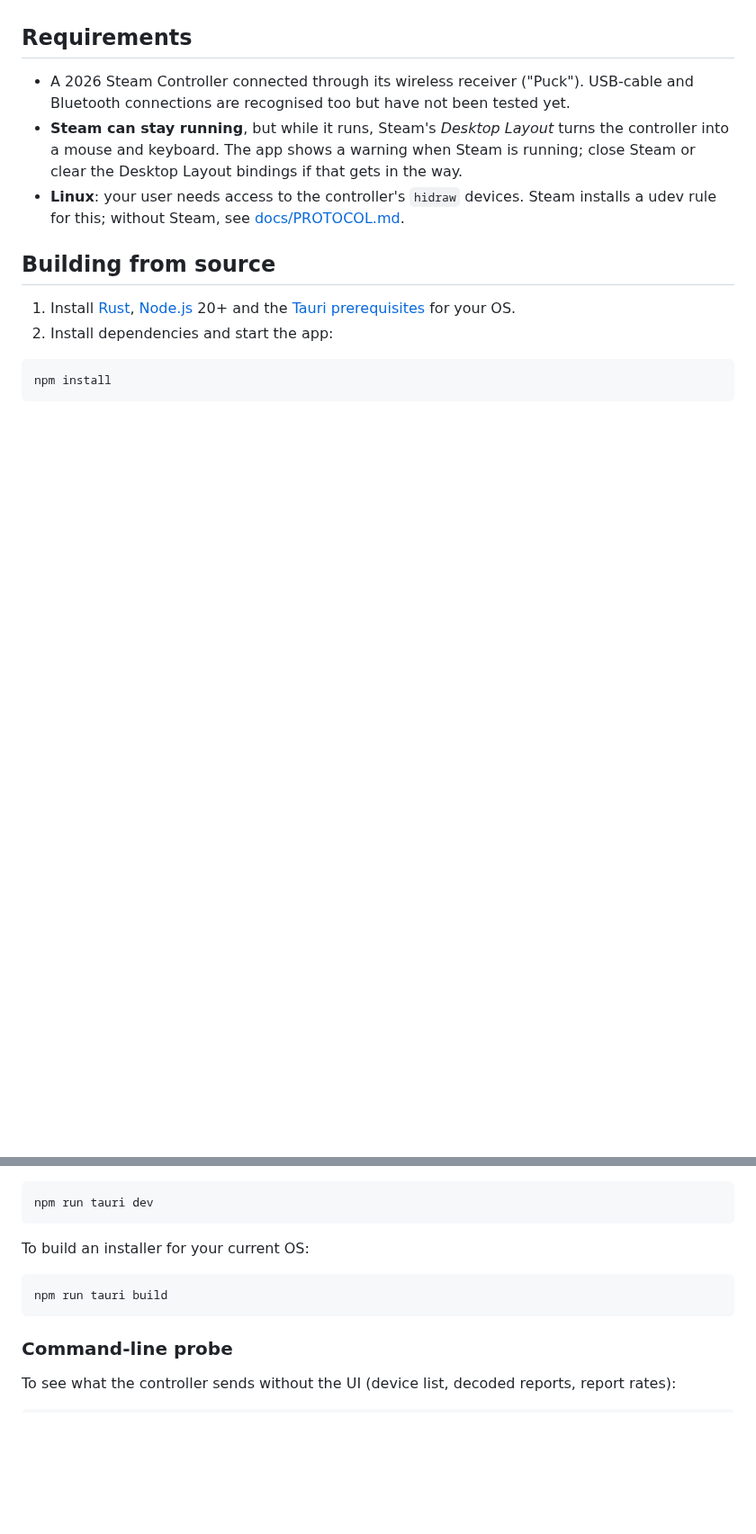
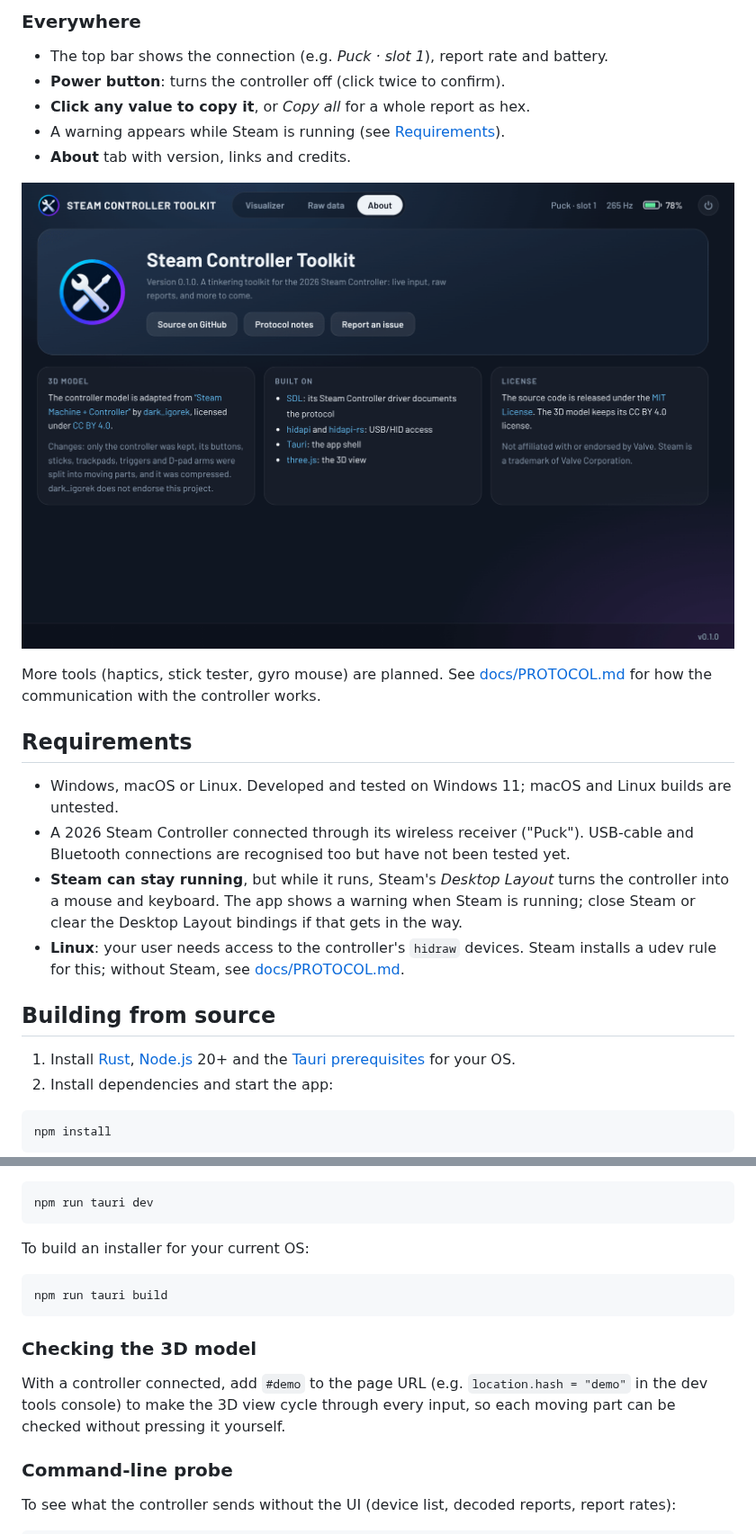
Before and after one commit to robinneefs/steam-controller-toolkit, a Markdown page: README.md, 2 parts joined by grey strips. Shown at 90% size. GitHub-like rendering; pictures changed too: docs/screenshots/about.png (added); blank space fills up the shorter version.

````diff
--- a/README.md
+++ b/README.md
@@ -31,6 +57,20 @@ The app talks to the controller directly over HID; it does not need Steam. See
+### Everywhere
+
+- The top bar shows the connection (e.g. *Puck · slot 1*), report rate and battery.
+- **Power button**: turns the controller off (click twice to confirm).
+- **Click any value to copy it**, or *Copy all* for a whole report as hex.
+- A warning appears while Steam is running (see [Requirements](#requirements)).
+- **About** tab with version, links and credits.
+
+![About tab: version, links, credits and licenses](docs/screenshots/about.png)
+
+More tools (haptics, stick tester, gyro mouse) are planned. See
+[docs/PROTOCOL.md](docs/PROTOCOL.md) for how the communication with the controller works.
 
 ## Requirements
 
+- Windows, macOS or Linux. Developed and tested on Windows 11; macOS and Linux builds are
+  untested.
 - A 2026 Steam Controller connected through its wireless receiver ("Puck"). USB-cable and
   Bluetooth connections are recognised too but have not been tested yet.
 - **Steam can stay running**, but while it runs, Steam's *Desktop Layout* turns the controller
@@ -59,6 +99,12 @@ To build an installer for your current OS:
 npm run tauri build
 ```
 
+### Checking the 3D model
+
+With a controller connected, add `#demo` to the page URL (e.g. `location.hash = "demo"` in the
+dev tools console) to make the 3D view cycle through every input, so each moving part can be
+checked without pressing it yourself.
+
 ### Command-line probe
 
 To see what the controller sends without the UI (device list, decoded reports, report rates):
````
Also changed, not shown: other parts of README.md (+44 -14 lines), CLAUDE.md (+5 -2 lines), docs/PROTOCOL.md (+1 -1 lines), docs/screenshot.png (deleted), docs/screenshots/raw-data.png (added), docs/screenshots/visualizer.png (added).
